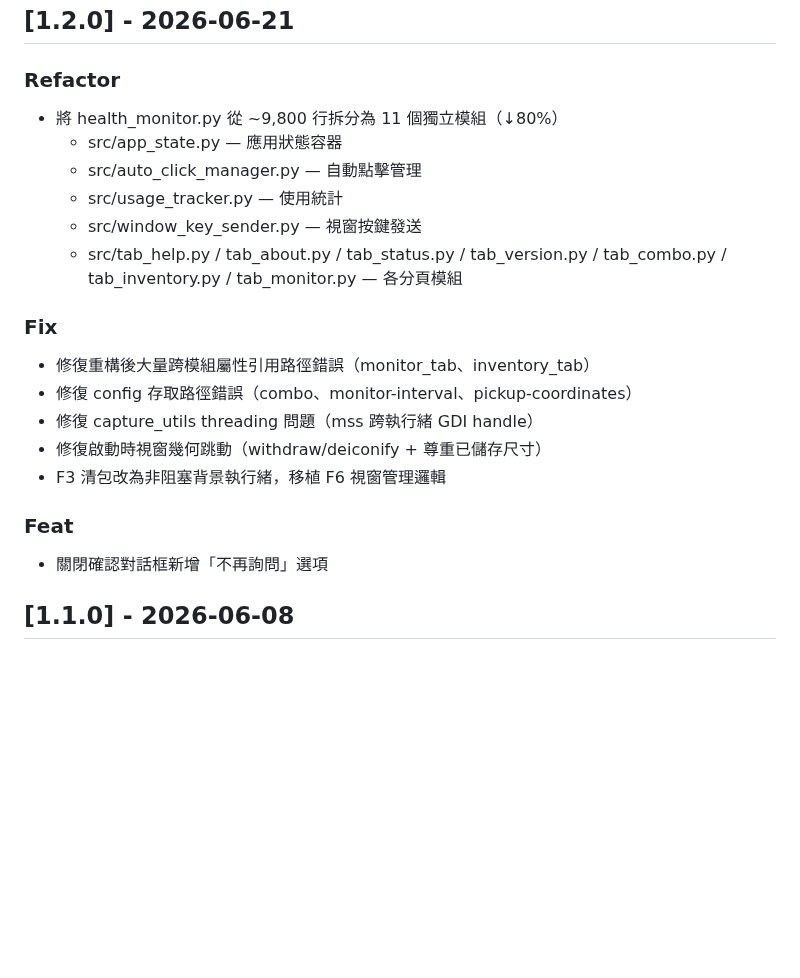
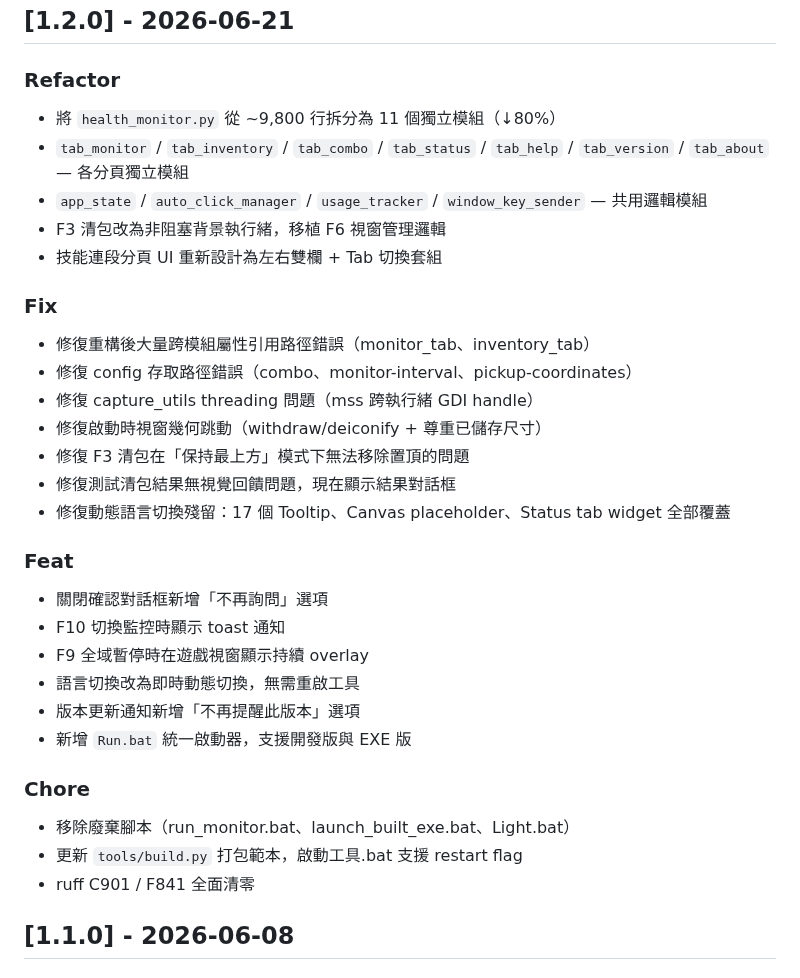
Before and after one commit to Sid-1996/PathofExile-Sid-GameTools_HealthMonitor, a Markdown page: CHANGELOG.md, the part around the change. GitHub-like rendering; blank space fills up the shorter version.

Commit message:
docs: update CHANGELOG v1.2.0 with complete change list

```diff
--- a/CHANGELOG.md
+++ b/CHANGELOG.md
@@ -8,22 +8,33 @@
 ## [1.2.0] - 2026-06-21
 
 ### Refactor
-- 將 health_monitor.py 從 ~9,800 行拆分為 11 個獨立模組（↓80%）
-  - src/app_state.py — 應用狀態容器
-  - src/auto_click_manager.py — 自動點擊管理
-  - src/usage_tracker.py — 使用統計
-  - src/window_key_sender.py — 視窗按鍵發送
-  - src/tab_help.py / tab_about.py / tab_status.py / tab_version.py / tab_combo.py / tab_inventory.py / tab_monitor.py — 各分頁模組
+- 將 `health_monitor.py` 從 ~9,800 行拆分為 11 個獨立模組（↓80%）
+- `tab_monitor` / `tab_inventory` / `tab_combo` / `tab_status` / `tab_help` / `tab_version` / `tab_about` — 各分頁獨立模組
+- `app_state` / `auto_click_manager` / `usage_tracker` / `window_key_sender` — 共用邏輯模組
+- F3 清包改為非阻塞背景執行緒，移植 F6 視窗管理邏輯
+- 技能連段分頁 UI 重新設計為左右雙欄 + Tab 切換套組
 
 ### Fix
 - 修復重構後大量跨模組屬性引用路徑錯誤（monitor_tab、inventory_tab）
 - 修復 config 存取路徑錯誤（combo、monitor-interval、pickup-coordinates）
 - 修復 capture_utils threading 問題（mss 跨執行緒 GDI handle）
 - 修復啟動時視窗幾何跳動（withdraw/deiconify + 尊重已儲存尺寸）
-- F3 清包改為非阻塞背景執行緒，移植 F6 視窗管理邏輯
+- 修復 F3 清包在「保持最上方」模式下無法移除置頂的問題
+- 修復測試清包結果無視覺回饋問題，現在顯示結果對話框
+- 修復動態語言切換殘留：17 個 Tooltip、Canvas placeholder、Status tab widget 全部覆蓋
 
 ### Feat
 - 關閉確認對話框新增「不再詢問」選項
+- F10 切換監控時顯示 toast 通知
+- F9 全域暫停時在遊戲視窗顯示持續 overlay
+- 語言切換改為即時動態切換，無需重啟工具
+- 版本更新通知新增「不再提醒此版本」選項
+- 新增 `Run.bat` 統一啟動器，支援開發版與 EXE 版
+
+### Chore
+- 移除廢棄腳本（run_monitor.bat、launch_built_exe.bat、Light.bat）
+- 更新 `tools/build.py` 打包範本，啟動工具.bat 支援 restart flag
+- ruff C901 / F841 全面清零
 
 ## [1.1.0] - 2026-06-08
 
```
